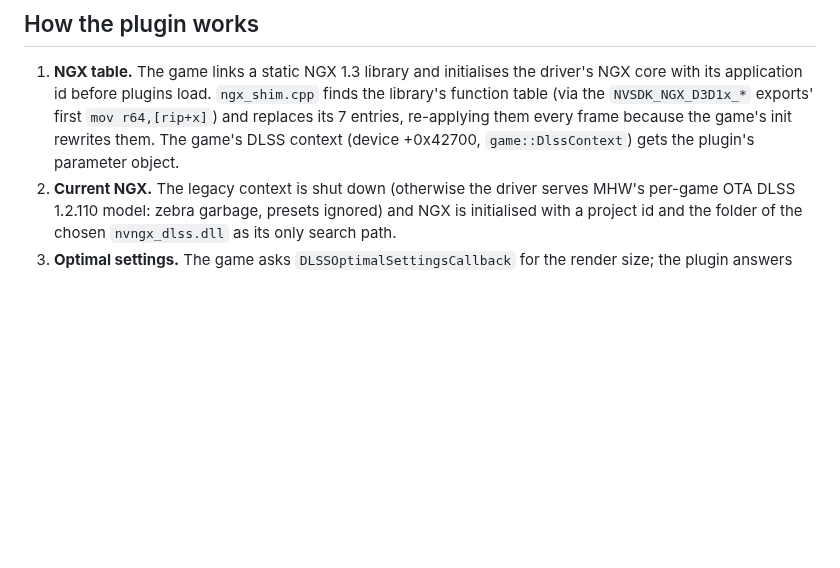
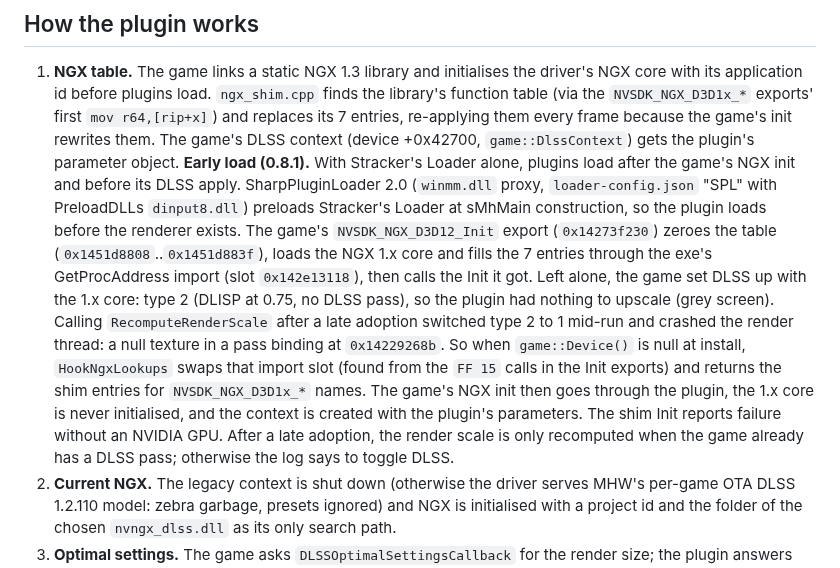
Before and after one commit to Gabzk/MHW-FSR, a Markdown page: CLAUDE.md, the part around the change. GitHub-like rendering; blank space fills up the shorter version.

```diff
--- a/CLAUDE.md
+++ b/CLAUDE.md
@@ -113,6 +113,21 @@ Bump the version in `CMakeLists.txt` for every release. The zip has no `nvngx_dl
    the `NVSDK_NGX_D3D1x_*` exports' first `mov r64,[rip+x]`) and replaces its 7 entries, re-applying
    them every frame because the game's init rewrites them. The game's DLSS context (device +0x42700,
    `game::DlssContext`) gets the plugin's parameter object.
+   **Early load (0.8.1).** With Stracker's Loader alone, plugins load after the game's NGX init and
+   before its DLSS apply. SharpPluginLoader 2.0 (`winmm.dll` proxy, `loader-config.json` "SPL"
+   with PreloadDLLs `dinput8.dll`) preloads Stracker's Loader at sMhMain construction, so the
+   plugin loads before the renderer exists. The game's `NVSDK_NGX_D3D12_Init` export
+   (`0x14273f230`) zeroes the table (`0x1451d8808`..`0x1451d883f`), loads the NGX 1.x core and
+   fills the 7 entries through the exe's GetProcAddress import (slot `0x142e13118`), then calls the
+   Init it got. Left alone, the game set DLSS up with the 1.x core: type 2 (DLISP at 0.75, no DLSS
+   pass), so the plugin had nothing to upscale (grey screen). Calling `RecomputeRenderScale` after
+   a late adoption switched type 2 to 1 mid-run and crashed the render thread: a null texture in a
+   pass binding at `0x14229268b`. So when `game::Device()` is null at install, `HookNgxLookups`
+   swaps that import slot (found from the `FF 15` calls in the Init exports) and returns the
+   shim entries for `NVSDK_NGX_D3D1x_*` names. The game's NGX init then goes through the plugin,
+   the 1.x core is never initialised, and the context is created with the plugin's parameters. The
+   shim Init reports failure without an NVIDIA GPU. After a late adoption, the render scale is
+   only recomputed when the game already has a DLSS pass; otherwise the log says to toggle DLSS.
 2. **Current NGX.** The legacy context is shut down (otherwise the driver serves MHW's per-game OTA
    DLSS 1.2.110 model: zebra garbage, presets ignored) and NGX is initialised with a project id and
    the folder of the chosen `nvngx_dlss.dll` as its only search path.
```
Also changed, not shown: README.md (+5 -3 lines), docs/technical.md (+4 -1 lines), images/1.jpeg (added), images/1.png (deleted), images/2.jpeg (added), images/2.png (deleted), 5 other files.
